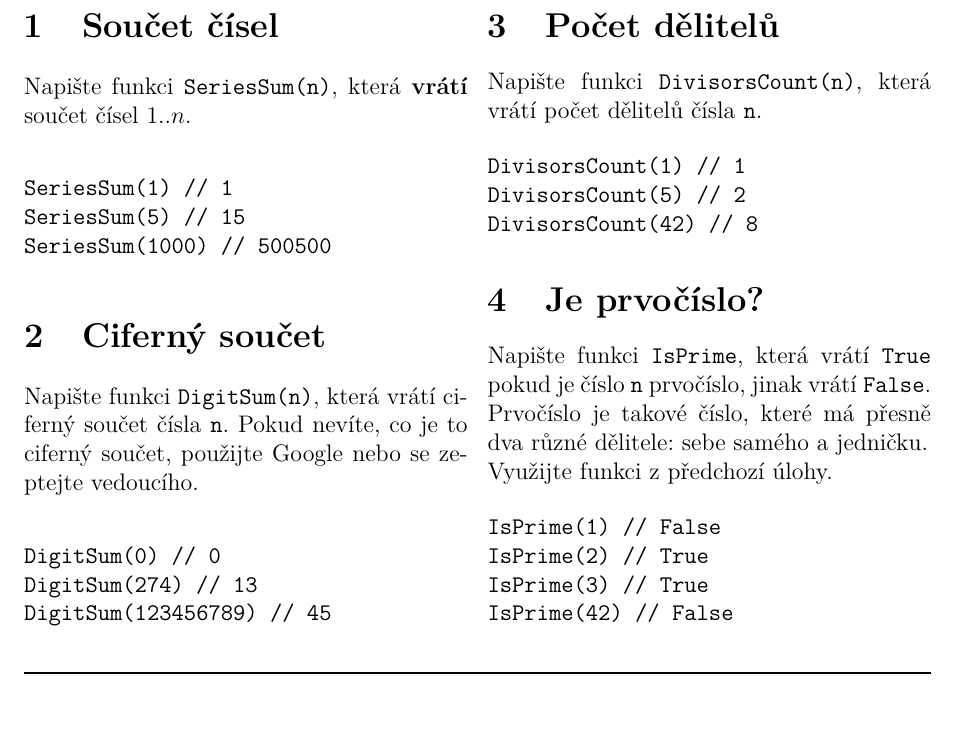
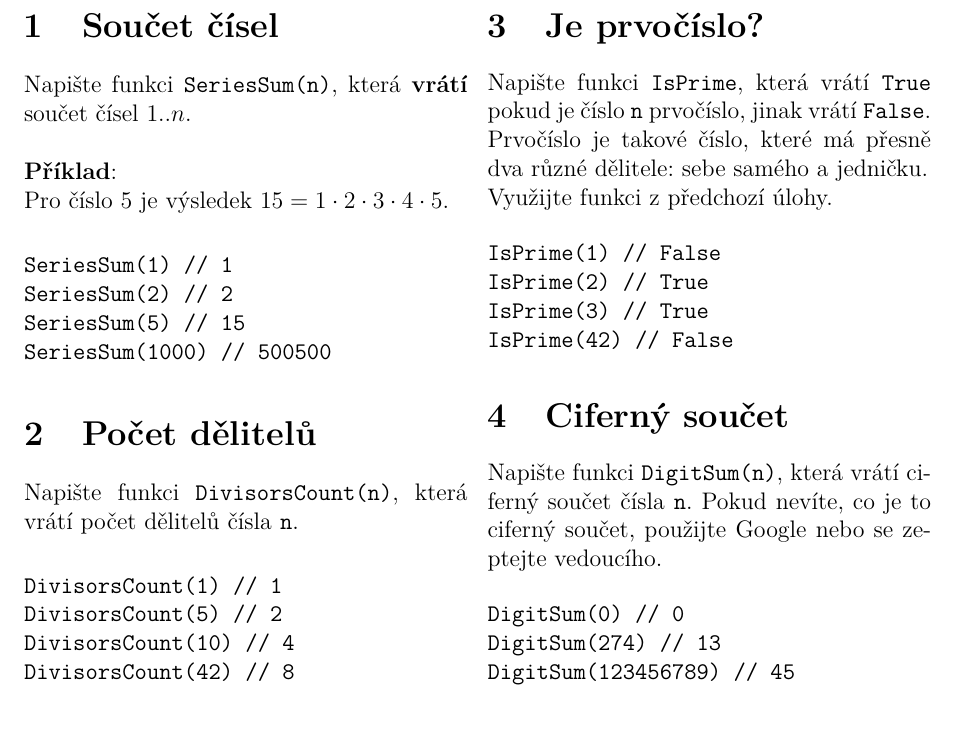
Before and after one commit to horacekj/luz-cvicebnice, a LaTeX document (func/func.tex): part of page 1 of 2, cut so that both start at the same text. Compiled offline with pdfLaTeX.

Commit message:
func: change order of tasks.

```diff
--- a/func/func.tex
+++ b/func/func.tex
@@ -24,24 +24,16 @@
 \section{Součet čísel}
 
 Napište funkci \texttt{SeriesSum(n)}, která \textbf{vrátí} součet čísel
-$1..n$.
+$1..n$.\\
+
+\textbf{Příklad}:\\
+Pro číslo $5$ je výsledek $15 = 1 \cdot 2 \cdot 3 \cdot 4 \cdot 5$.
 
 \begin{verbatim}
 SeriesSum(1) // 1
+SeriesSum(2) // 2
 SeriesSum(5) // 15
 SeriesSum(1000) // 500500
-\end{verbatim}
-
-\section{Ciferný součet}
-
-Napište funkci \texttt{DigitSum(n)}, která vrátí ciferný součet čísla
-\texttt{n}. Pokud nevíte, co je to ciferný součet, použijte Google nebo se
-zeptejte vedoucího.
-
-\begin{verbatim}
-DigitSum(0) // 0
-DigitSum(274) // 13
-DigitSum(123456789) // 45
 \end{verbatim}
 
 \section{Počet dělitelů}
@@ -52,6 +44,7 @@ Napište funkci \texttt{DivisorsCount(n)}, která vrátí počet dělitelů čí
 \begin{verbatim}
 DivisorsCount(1) // 1
 DivisorsCount(5) // 2
+DivisorsCount(10) // 4
 DivisorsCount(42) // 8
 \end{verbatim}
 
@@ -68,6 +61,18 @@ IsPrime(1) // False
 IsPrime(2) // True
 IsPrime(3) // True
 IsPrime(42) // False
+\end{verbatim}
+
+\section{Ciferný součet}
+
+Napište funkci \texttt{DigitSum(n)}, která vrátí ciferný součet čísla
+\texttt{n}. Pokud nevíte, co je to ciferný součet, použijte Google nebo se
+zeptejte vedoucího.
+
+\begin{verbatim}
+DigitSum(0) // 0
+DigitSum(274) // 13
+DigitSum(123456789) // 45
 \end{verbatim}
 
 \end{multicols}
```
